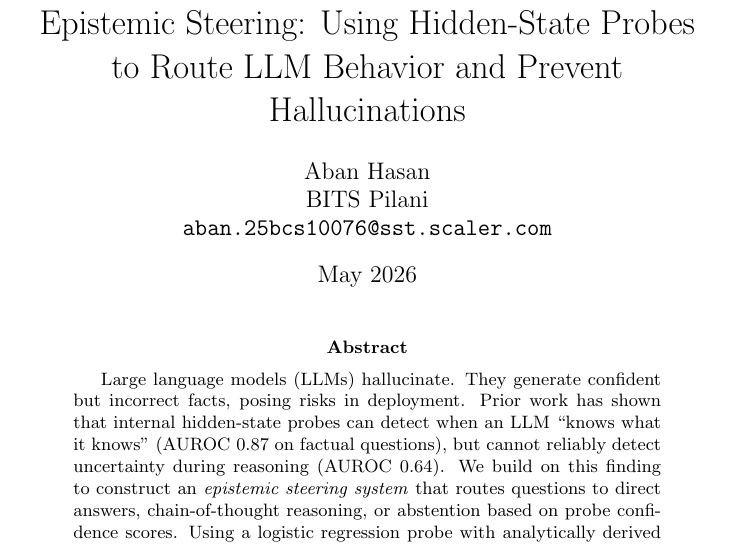
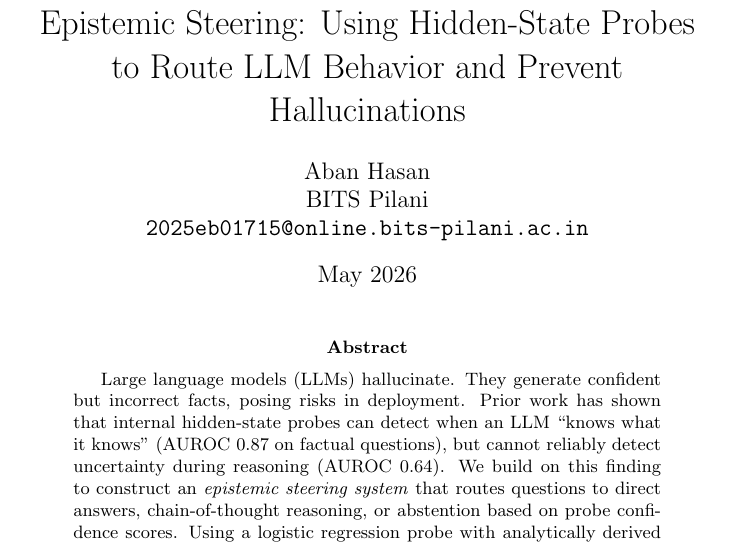
Before and after one commit to thewildofficial/epistemic-steering, a LaTeX paper (paper/paper.tex): part of page 1 of 12, cut so that both start at the same text. Compiled offline with pdfLaTeX.

Commit message:
fix: update email to BITS Pilani, add comprehensive README

```diff
--- a/paper/paper.tex
+++ b/paper/paper.tex
@@ -7,7 +7,7 @@
 \usepackage{array}
 
 \title{Epistemic Steering: Using Hidden-State Probes to Route LLM Behavior and Prevent Hallucinations}
-\author{Aban Hasan \\ BITS Pilani \\ \texttt{aban.25bcs10076@sst.scaler.com}}
+\author{Aban Hasan \\ BITS Pilani \\ \texttt{2025eb01715@online.bits-pilani.ac.in}}
 \date{May 2026}
 
 \begin{document}
```
Also changed, not shown: .sisyphus/notepads/epistemic-steering/issues.md (added), README.md, paper/paper.pdf.
